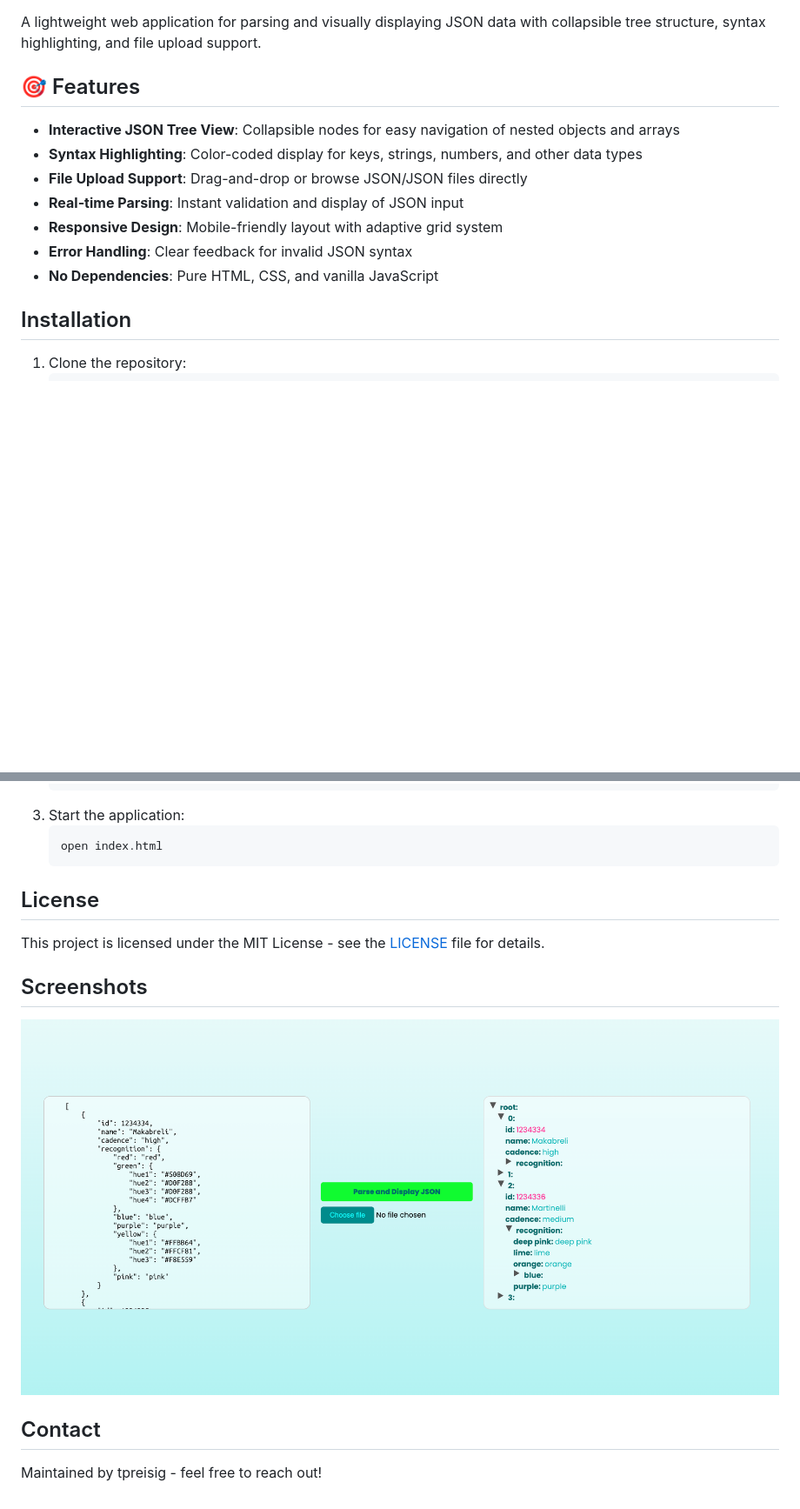
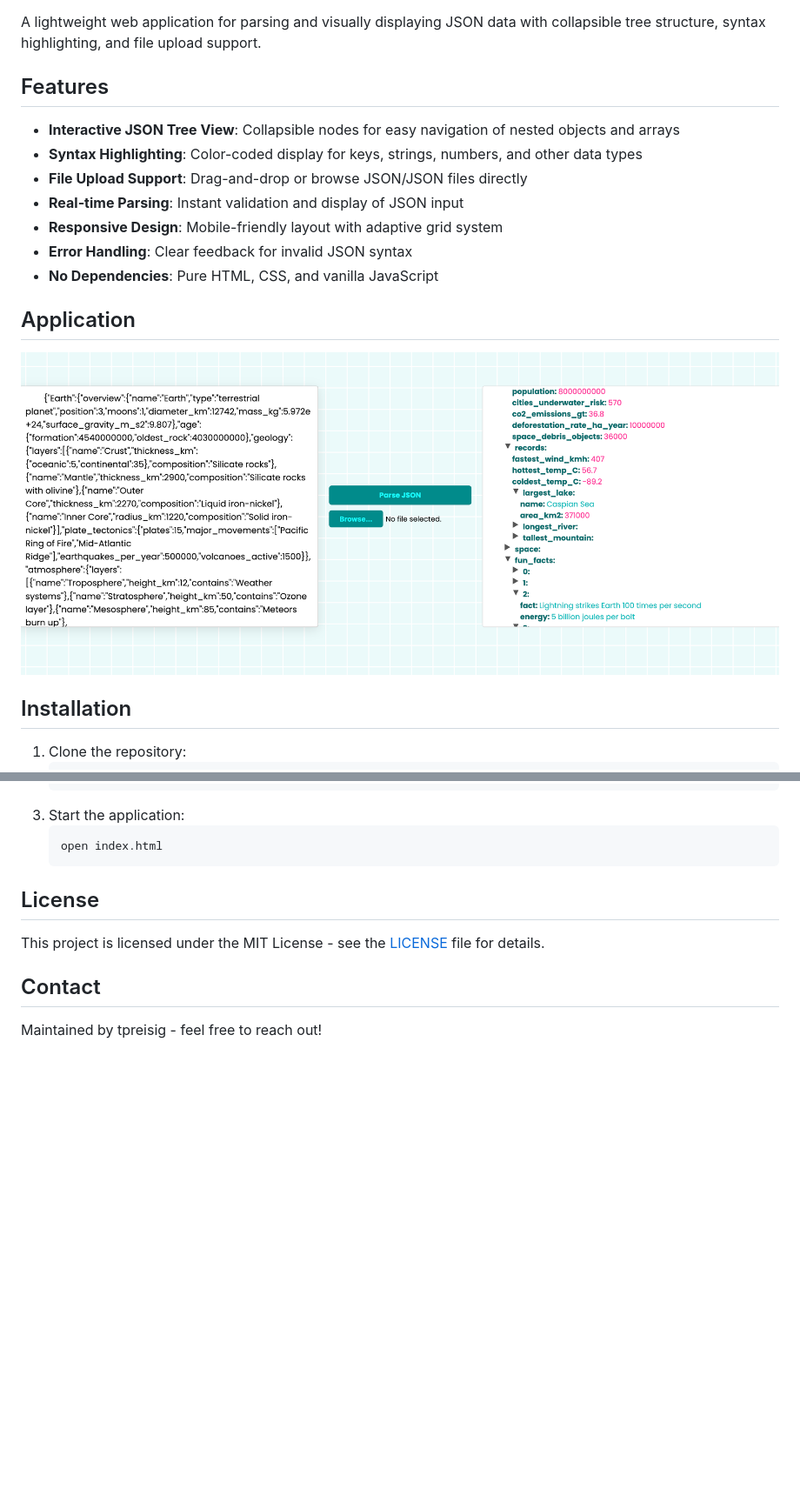
Before and after one commit to tpreisig/json-reader, a Markdown page: README.md, 2 parts joined by grey strips. Shown: that part at 87% size. Rendered like a GitHub page; pictures changed too: assets/parsed.png (added), screenshots/colrecog.png (deleted); blank space fills up the shorter version.

````diff
--- a/README.md
+++ b/README.md
@@ -6,7 +6,7 @@
 
 A lightweight web application for parsing and visually displaying JSON data with collapsible tree structure, syntax highlighting, and file upload support.
 
-## 🎯 Features
+## Features
 
 - **Interactive JSON Tree View**: Collapsible nodes for easy navigation of nested objects and arrays
 - **Syntax Highlighting**: Color-coded display for keys, strings, numbers, and other data types
@@ -15,6 +15,10 @@ A lightweight web application for parsing and visually displaying JSON data with
 - **Responsive Design**: Mobile-friendly layout with adaptive grid system
 - **Error Handling**: Clear feedback for invalid JSON syntax
 - **No Dependencies**: Pure HTML, CSS, and vanilla JavaScript
+
+## Application
+
+![Screenshot](assets/parsed.png)
 
 ## Installation
 
@@ -32,10 +36,9 @@ A lightweight web application for parsing and visually displaying JSON data with
    ```
 
 ## License
+
 This project is licensed under the MIT License - see the [LICENSE](LICENSE) file for details.
 
-## Screenshots
-![Screenshot](screenshots/colrecog.png)
+## Contact
 
-## Contact
 Maintained by tpreisig - feel free to reach out!
````
Also changed, not shown: 4 other files.
